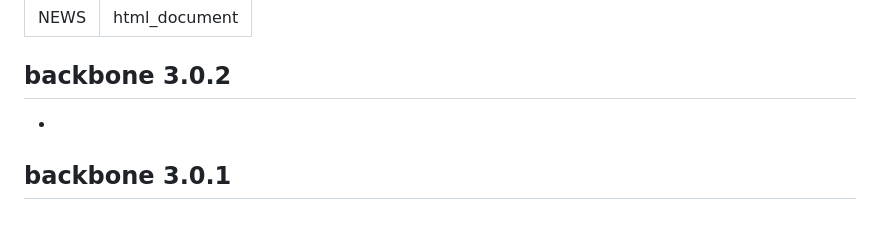
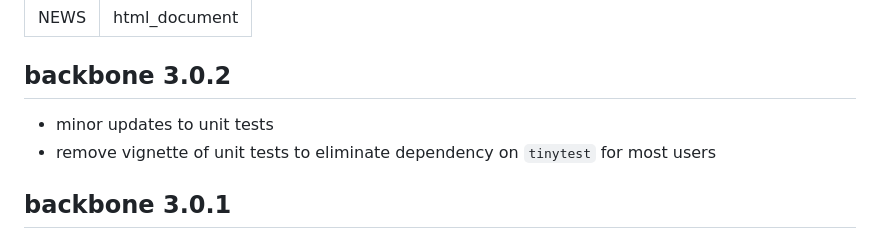
Before and after one commit to zpneal/backbone, a Markdown page: NEWS.md, the part around the change. Rendered like a GitHub page.

```diff
--- a/NEWS.md
+++ b/NEWS.md
@@ -4,7 +4,8 @@ output: html_document
 ---
 ## backbone 3.0.2
 
-*
+* minor updates to unit tests
+* remove vignette of unit tests to eliminate dependency on `tinytest` for most users
 
 ## backbone 3.0.1
 
```
